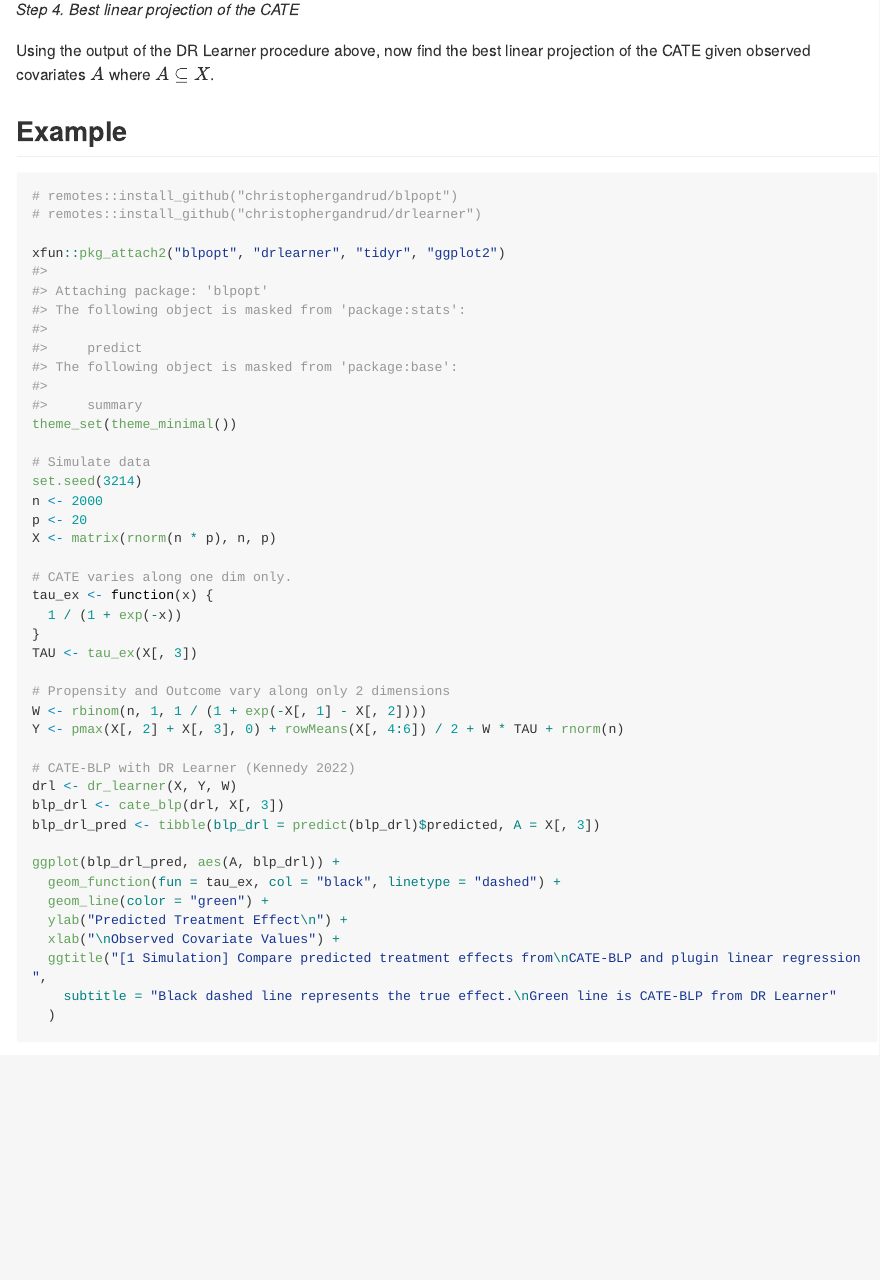
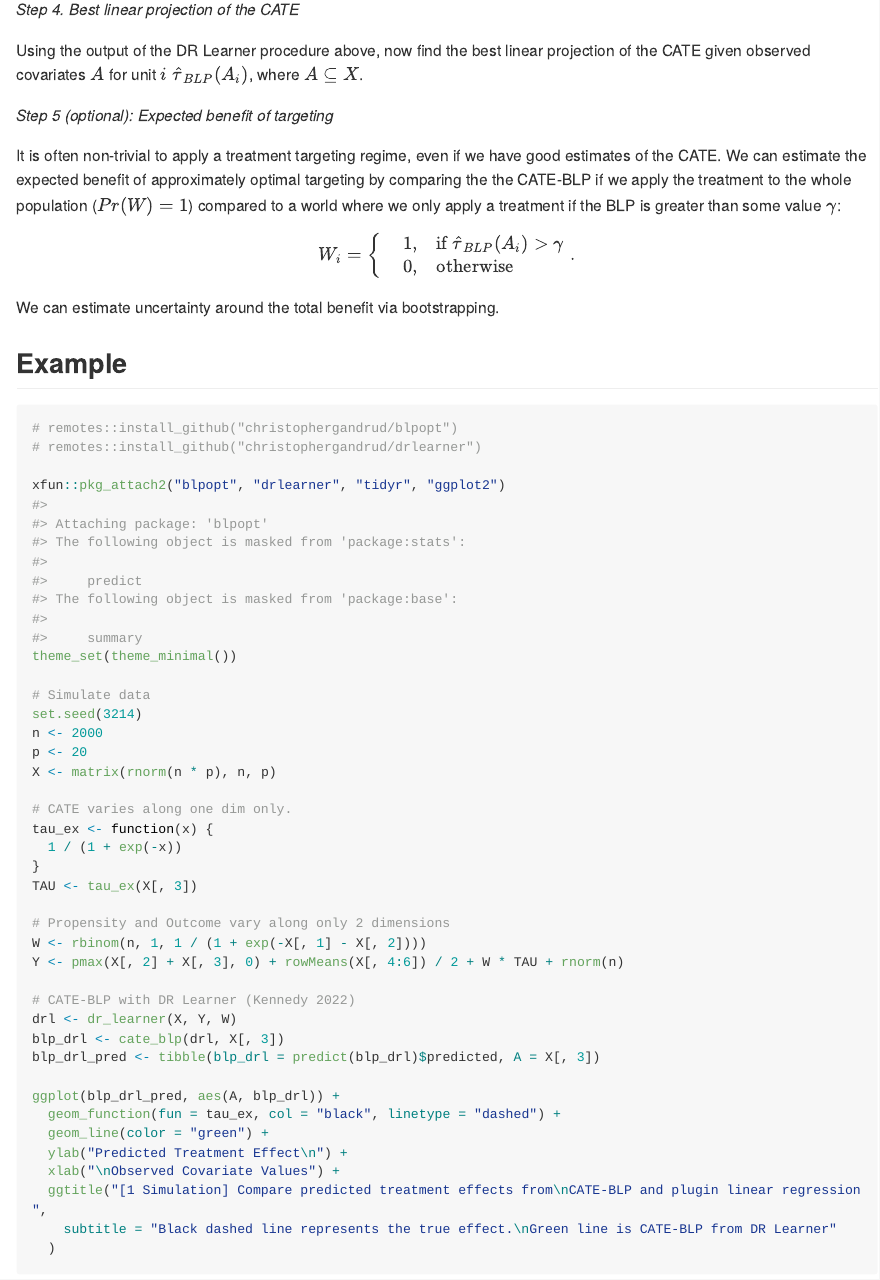
Before and after one commit to christophergandrud/drlearner, an R Markdown document (README.Rmd): the page in a window 1100 px wide, from 2060 px down. The pictures show the output file README.md that the author committed with the source, drawn offline in the style of GitHub; long lines of code are wrapped; badge pictures from the web are left out.

Commit message:
total effect of targeting

```diff
--- a/README.Rmd
+++ b/README.Rmd
@@ -113,7 +113,24 @@ estimate the outcome given the covariates $X$ using sample $D^n_2$.
 *Step 4. Best linear projection of the CATE*
 
 Using the output of the DR Learner procedure above, now find the best
-linear projection of the CATE given observed covariates $A$ where $A \subseteq X$.
+linear projection of the CATE given observed covariates $A$ for unit $i$ $\hat{\tau}_{BLP} (A_{i})$, where $A \subseteq X$.
+
+*Step 5 (optional): Expected benefit of targeting*
+
+It is often non-trivial to apply a treatment targeting regime, even if we have good estimates of the
+CATE. We can estimate the expected benefit of approximately optimal targeting by comparing the the CATE-BLP
+if we apply the treatment to the whole population ($Pr(W) = 1$) compared to a world where we
+only apply a treatment if the BLP is greater than some value $\gamma$:
+
+$$
+W_i =
+\begin{cases}
+& 1, & \text{if}\ \hat{\tau}_{BLP} (A_{i}) > \gamma \\
+& 0, & \text{otherwise}
+\end{cases}.
+$$
+
+We can estimate uncertainty around the total benefit via bootstrapping.
 
 ## Example
 
```
Also changed, not shown: README.md, README.Rmd (2 more changed lines).
